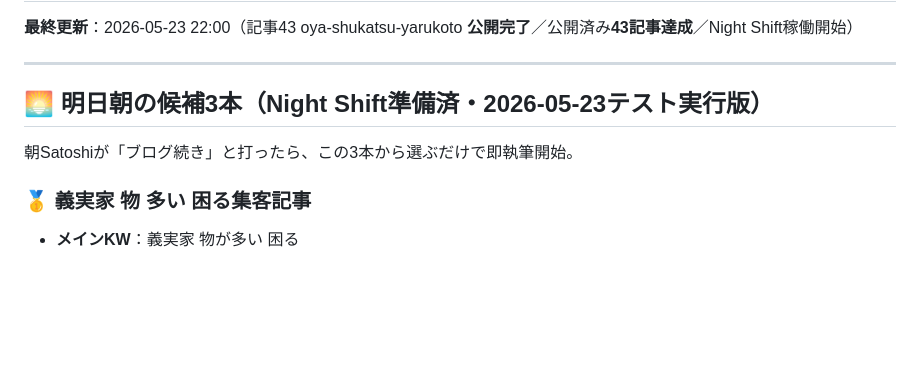
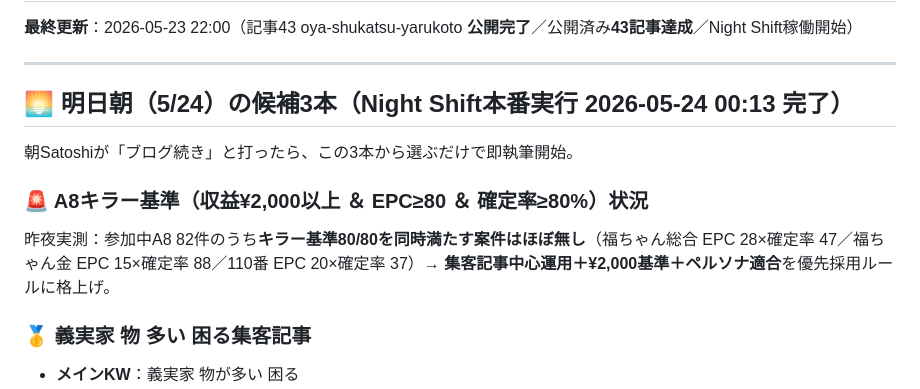
Before and after one commit to morimo335-pixel/re-money-lab, a Markdown page: .claude-memory/project_remoney_handoff.md, the part around the change. Rendered like a GitHub page; blank space fills up the shorter version.

Commit message:
Sync .claude-memory/ from local memory (auto-sync via sync-mobile-gist.sh)

```diff
--- a/.claude-memory/project_remoney_handoff.md
+++ b/.claude-memory/project_remoney_handoff.md
@@ -11,9 +11,12 @@ originSessionId: 2026-05-23-session-43-oya-shukatsu-yarukoto-published
 
 ---
 
-## 🌅 明日朝の候補3本（Night Shift準備済・2026-05-23テスト実行版）
+## 🌅 明日朝（5/24）の候補3本（Night Shift本番実行 2026-05-24 00:13 完了）
 
 朝Satoshiが「ブログ続き」と打ったら、この3本から選ぶだけで即執筆開始。
+
+### 🚨 A8キラー基準（収益¥2,000以上 ＆ EPC≥80 ＆ 確定率≥80%）状況
+昨夜実測：参加中A8 82件のうち**キラー基準80/80を同時満たす案件はほぼ無し**（福ちゃん総合 EPC 28×確定率 47／福ちゃん金 EPC 15×確定率 88／110番 EPC 20×確定率 37）→ **集客記事中心運用＋¥2,000基準＋ペルソナ適合**を優先採用ルールに格上げ。
 
 ### 🥇 義実家 物 多い 困る集客記事
 - **メインKW**：義実家 物が多い 困る
```
